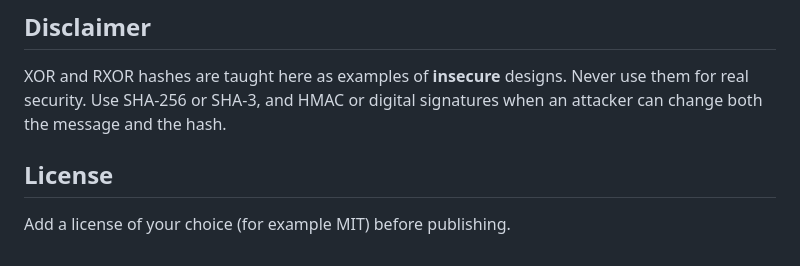
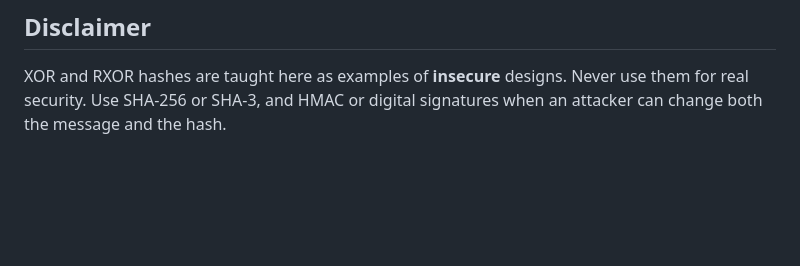
Before and after one commit to NartanNaik/HashForge, a Markdown page: README.md, the part around the change. Drawn GitHub-style; blank space fills up the shorter version.

Commit message:
Remove license section from README
Removed license section from README.

```diff
--- a/README.md
+++ b/README.md
@@ -143,7 +143,3 @@ HashForge/
 ## Disclaimer
 
 XOR and RXOR hashes are taught here as examples of **insecure** designs. Never use them for real security. Use SHA-256 or SHA-3, and HMAC or digital signatures when an attacker can change both the message and the hash.
-
-## License
-
-Add a license of your choice (for example MIT) before publishing.
```
